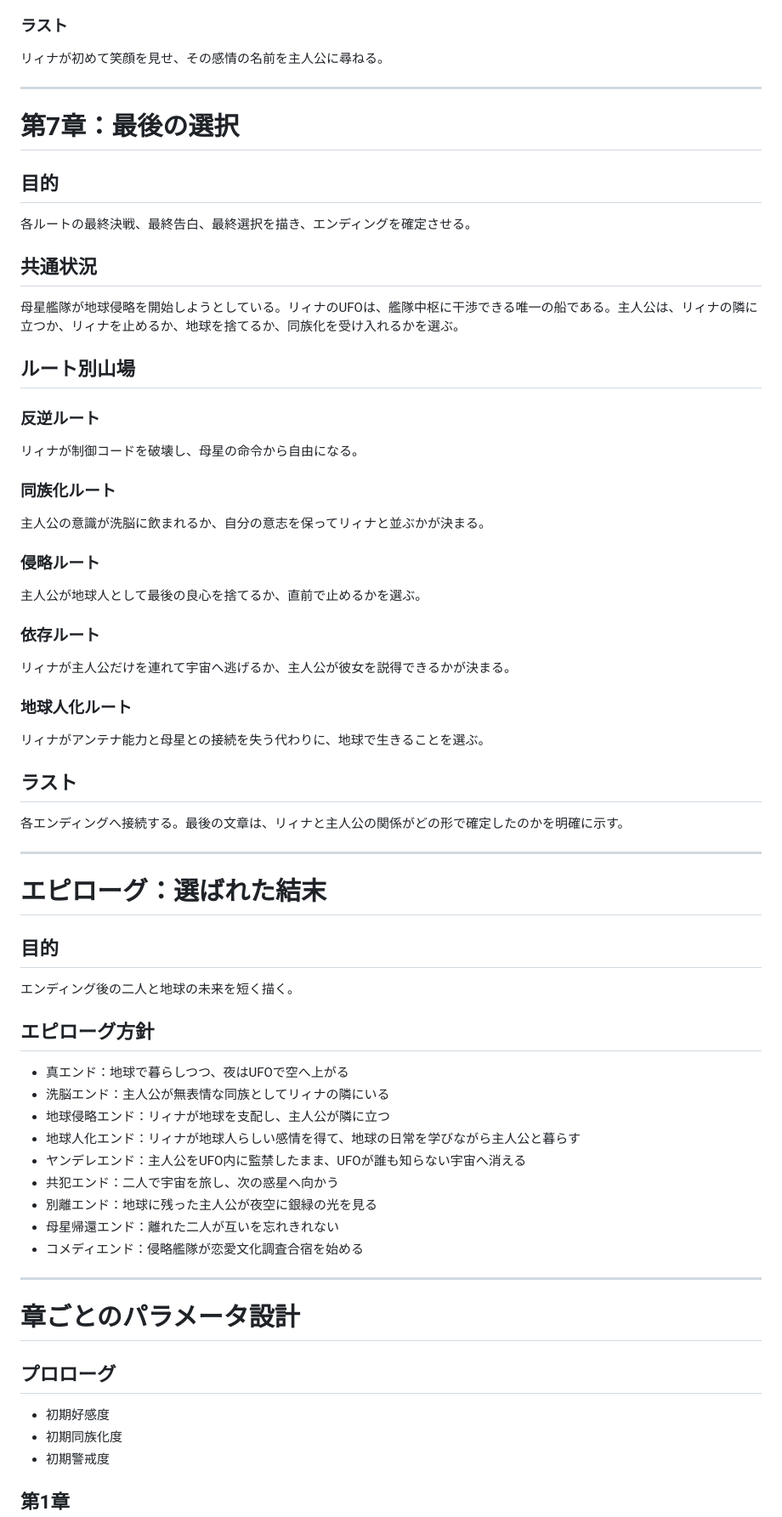
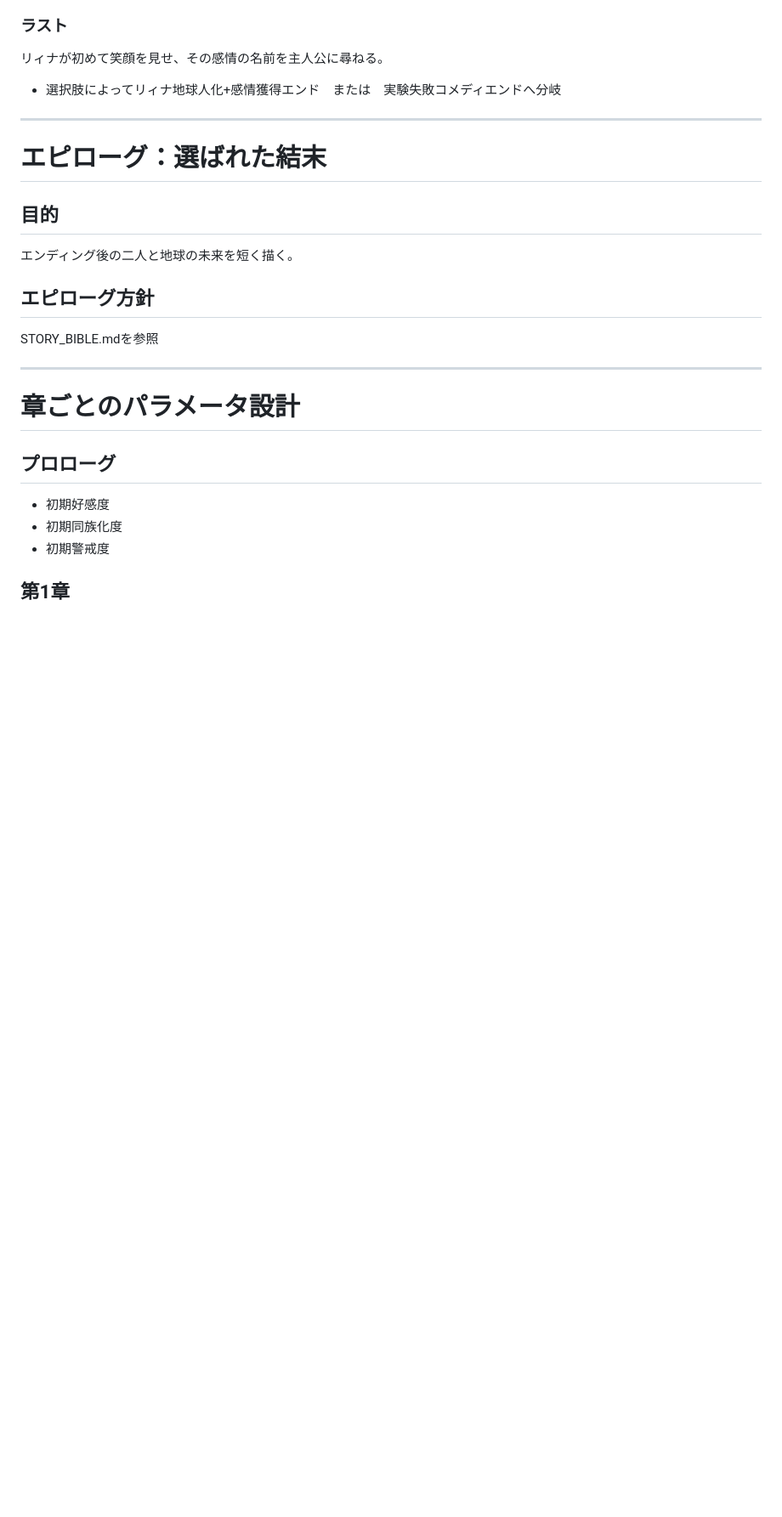
Before and after one commit to aruk323/Novel-1, a Markdown page: docs/CHAPTER_PLAN.md, the part around one of its changes. Shown at 85% size. Drawn GitHub-style; blank space fills up the shorter version.

```diff
--- a/docs/CHAPTER_PLAN.md
+++ b/docs/CHAPTER_PLAN.md
@@ -462,43 +472,7 @@ UFOに戻ったリィナが言う。
 
 リィナが初めて笑顔を見せ、その感情の名前を主人公に尋ねる。
 
----
-
-# 第7章：最後の選択
-
-## 目的
-
-各ルートの最終決戦、最終告白、最終選択を描き、エンディングを確定させる。
-
-## 共通状況
-
-母星艦隊が地球侵略を開始しようとしている。リィナのUFOは、艦隊中枢に干渉できる唯一の船である。主人公は、リィナの隣に立つか、リィナを止めるか、地球を捨てるか、同族化を受け入れるかを選ぶ。
-
-## ルート別山場
-
-### 反逆ルート
-
-リィナが制御コードを破壊し、母星の命令から自由になる。
-
-### 同族化ルート
-
-主人公の意識が洗脳に飲まれるか、自分の意志を保ってリィナと並ぶかが決まる。
-
-### 侵略ルート
-
-主人公が地球人として最後の良心を捨てるか、直前で止めるかを選ぶ。
-
-### 依存ルート
-
-リィナが主人公だけを連れて宇宙へ逃げるか、主人公が彼女を説得できるかが決まる。
-
-### 地球人化ルート
-
-リィナがアンテナ能力と母星との接続を失う代わりに、地球で生きることを選ぶ。
-
-## ラスト
-
-各エンディングへ接続する。最後の文章は、リィナと主人公の関係がどの形で確定したのかを明確に示す。
+- 選択肢によってリィナ地球人化+感情獲得エンド　または　実験失敗コメディエンドへ分岐
 
 ---
 
@@ -510,15 +484,7 @@ UFOに戻ったリィナが言う。
 
 ## エピローグ方針
 
-- 真エンド：地球で暮らしつつ、夜はUFOで空へ上がる
-- 洗脳エンド：主人公が無表情な同族としてリィナの隣にいる
-- 地球侵略エンド：リィナが地球を支配し、主人公が隣に立つ
-- 地球人化エンド：リィナが地球人らしい感情を得て、地球の日常を学びながら主人公と暮らす
-- ヤンデレエンド：主人公をUFO内に監禁したまま、UFOが誰も知らない宇宙へ消える
-- 共犯エンド：二人で宇宙を旅し、次の惑星へ向かう
-- 別離エンド：地球に残った主人公が夜空に銀緑の光を見る
-- 母星帰還エンド：離れた二人が互いを忘れきれない
-- コメディエンド：侵略艦隊が恋愛文化調査合宿を始める
+STORY_BIBLE.mdを参照
 
 ---
 
```
Also changed, not shown: other parts of docs/CHAPTER_PLAN.md (+19 -9 lines).
